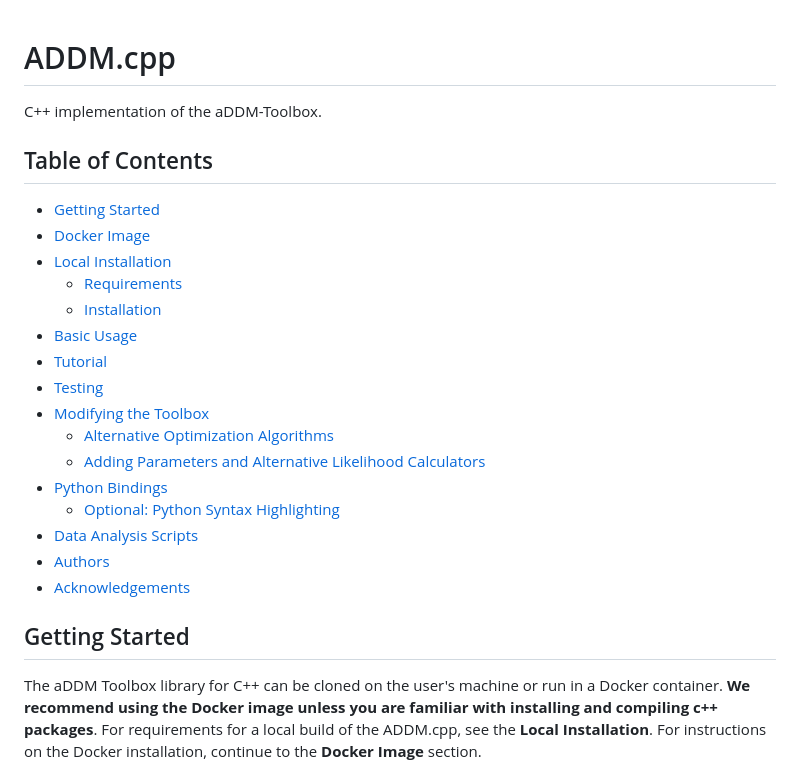
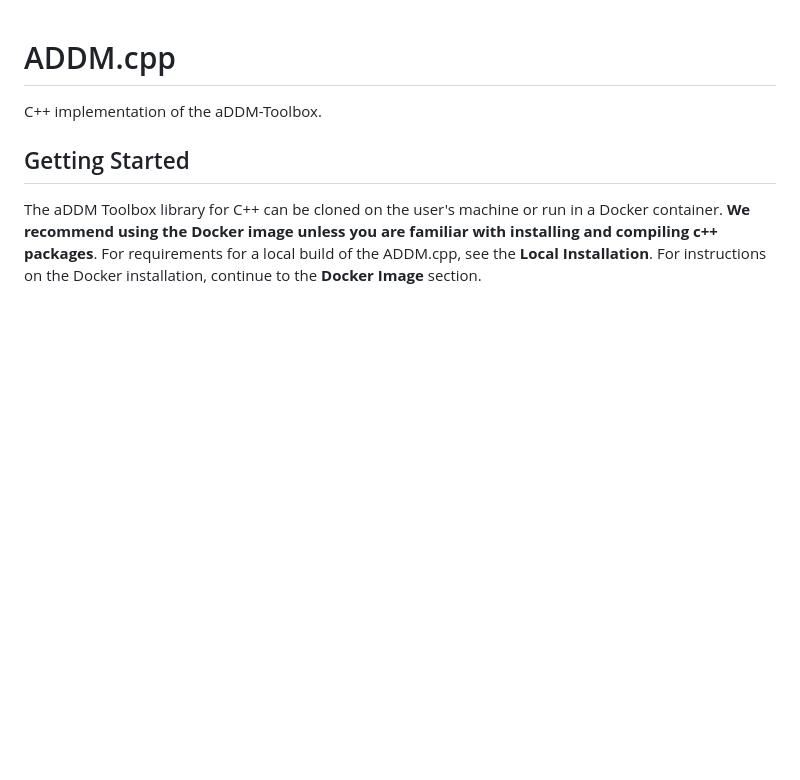
Before and after one commit to aDDM-Toolbox/ADDM.cpp, a Markdown page: README.md, the part around the change. GitHub-like rendering; blank space fills up the shorter version.

Commit message:
TOC is now redundant with CSS

```diff
--- a/README.md
+++ b/README.md
@@ -1,31 +1,6 @@
 # ADDM.cpp
 
 C++ implementation of the aDDM-Toolbox.
-
-<!-- Update TOC with `doctoc .`-->
-## Table of Contents ##
-
-<!-- START doctoc generated TOC please keep comment here to allow auto update -->
-<!-- DON'T EDIT THIS SECTION, INSTEAD RE-RUN doctoc TO UPDATE -->
-
-- [Getting Started](#getting-started)
-- [Docker Image](#docker-image)
-- [Local Installation](#local-installation)
-  - [Requirements](#requirements)
-  - [Installation](#installation)
-- [Basic Usage](#basic-usage)
-- [Tutorial](#tutorial)
-- [Testing](#testing)
-- [Modifying the Toolbox](#modifying-the-toolbox)
-  - [Alternative Optimization Algorithms](#alternative-optimization-algorithms)
-  - [Adding Parameters and Alternative Likelihood Calculators](#adding-parameters-and-alternative-likelihood-calculators)
-- [Python Bindings](#python-bindings)
-  - [Optional: Python Syntax Highlighting](#optional-python-syntax-highlighting)
-- [Data Analysis Scripts](#data-analysis-scripts)
-- [Authors](#authors)
-- [Acknowledgements](#acknowledgements)
-
-<!-- END doctoc generated TOC please keep comment here to allow auto update -->
 
 ## Getting Started ##
 
```
